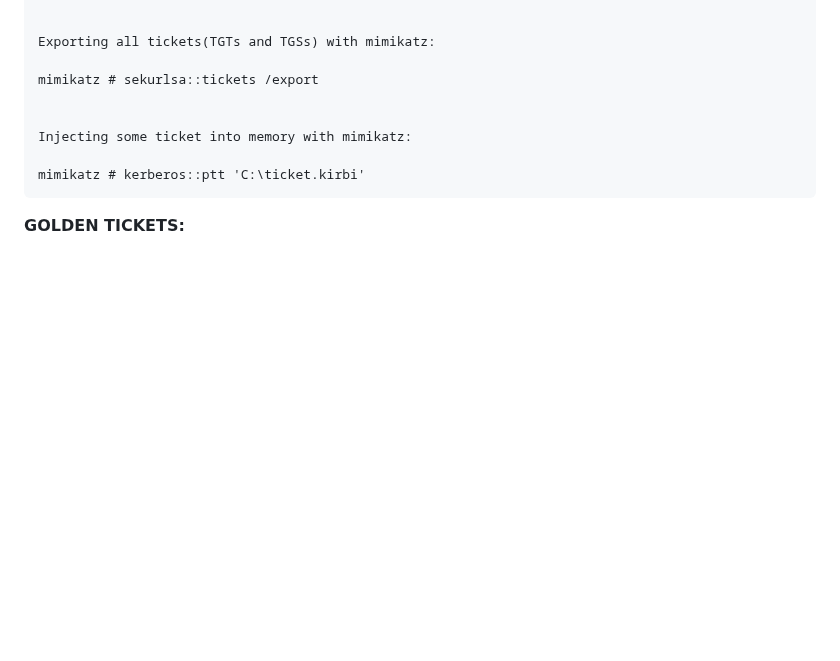
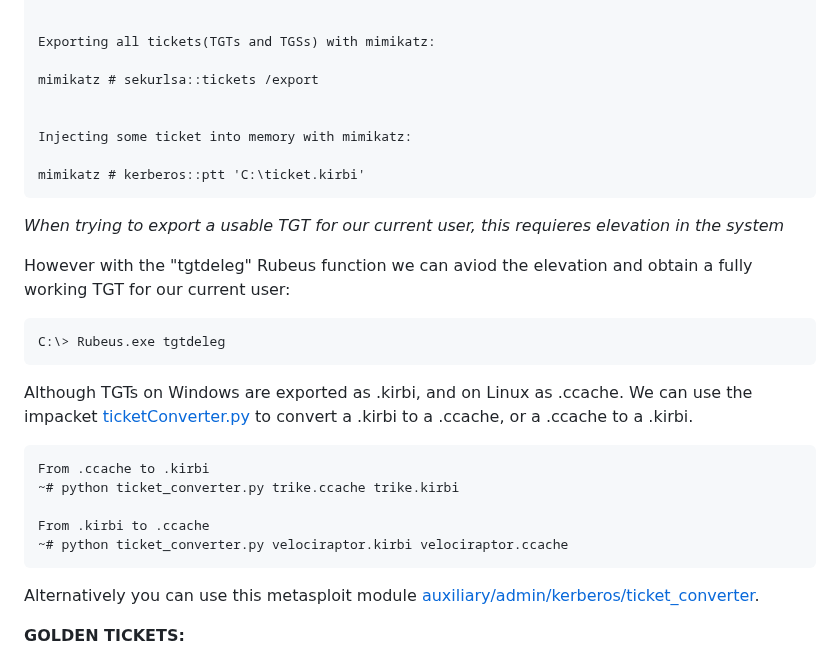
Before and after one commit to trike33/PEN-300-Code-Snippets, a Markdown page: Active Directory/Lateral Movement.md, the part around the change. Rendered like a GitHub page; blank space fills up the shorter version.

````diff
--- a/Active Directory/Lateral Movement.md
+++ b/Active Directory/Lateral Movement.md
@@ -51,6 +51,26 @@ Injecting some ticket into memory with mimikatz:
 mimikatz # kerberos::ptt 'C:\ticket.kirbi'
 ```
 
+*When trying to export a usable TGT for our current user, this requieres elevation in the system*
+
+However with the "tgtdeleg" Rubeus function we can aviod the elevation and obtain a fully working TGT for our current user:
+
+```
+C:\> Rubeus.exe tgtdeleg
+```
+
+Although TGTs on Windows are exported as .kirbi, and on Linux as .ccache. We can use the impacket [ticketConverter.py](https://github.com/fortra/impacket/blob/master/examples/ticketConverter.py) to convert a .kirbi to a .ccache, or a .ccache to a .kirbi.
+
+```
+From .ccache to .kirbi
+~# python ticket_converter.py trike.ccache trike.kirbi
+
+From .kirbi to .ccache
+~# python ticket_converter.py velociraptor.kirbi velociraptor.ccache
+```
+
+Alternatively you can use this metasploit module [auxiliary/admin/kerberos/ticket_converter](https://docs.metasploit.com/docs/pentesting/active-directory/kerberos/ticket_converter.html).
+
 **GOLDEN TICKETS:**
 
 With golden tickets, we can create TGTs for any domain resource that we want, and stating the groups we want. However to execute this attack we need the "krbtgt" domain account NTLM hash/password. Note that this attack is mostly used when you are already Domain Admin rather than trying to become one.
````
